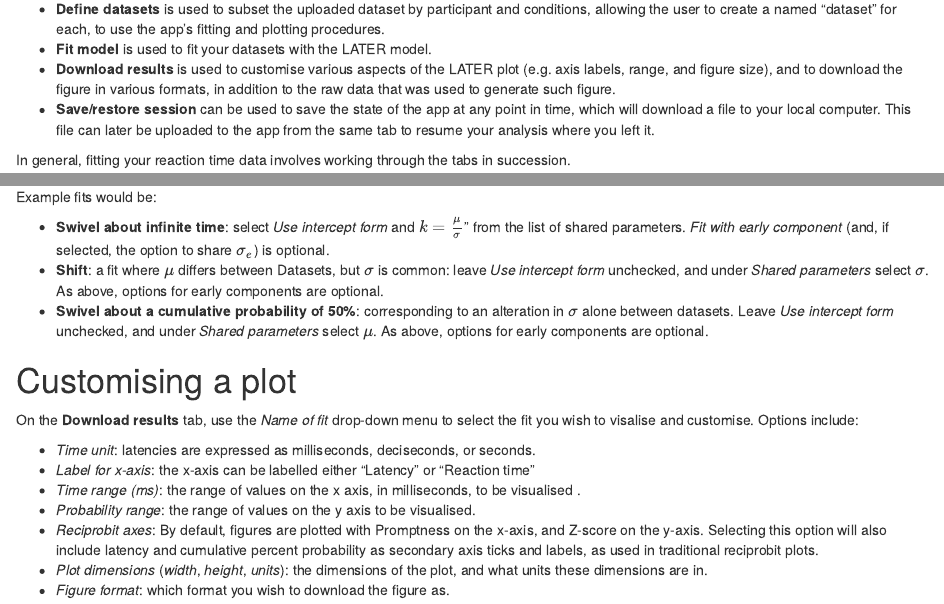
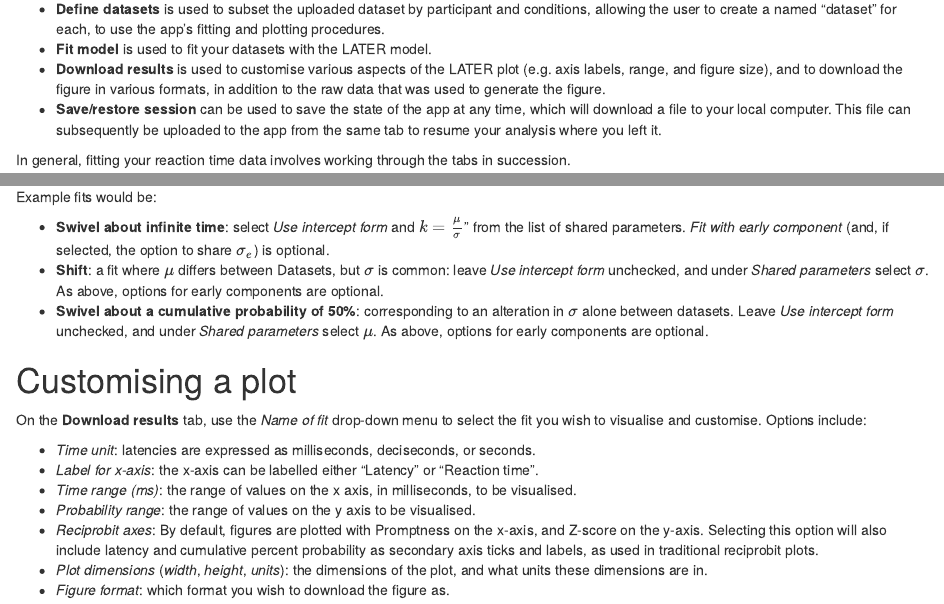
Before and after one commit to unimelbmdap/LATERmodel, an R Markdown document (vignettes/articles/use-laterapp.Rmd): the page in a window 1100 px wide, from 480 px down, and a second part further down, joined at a grey line. Rendered offline with R 4.5, knitr and Pandoc, with nearby package versions; some code elsewhere in the file could not run offline.

Commit message:
:bug: Fix typos in article

```diff
--- a/vignettes/articles/use-laterapp.Rmd
+++ b/vignettes/articles/use-laterapp.Rmd
@@ -27,10 +27,10 @@ app’s fitting and plotting procedures.
 *	**Fit model** is used to fit your datasets with the LATER model.
 *	**Download results** is used to customise various aspects of the LATER plot
 (e.g. axis labels, range, and figure size), and to download the figure in
-various formats, in addition to the raw data that was used to generate such
+various formats, in addition to the raw data that was used to generate the
 figure.
-*	**Save/restore session** can be used to save the state of the app at any point
-in time, which will download a file to your local computer. This file can later
+*	**Save/restore session** can be used to save the state of the app at any time,
+which will download a file to your local computer. This file can subsequently
 be uploaded to the app from the same tab to resume your analysis where you left
 it.
 
@@ -135,11 +135,11 @@ are optional.
 
 # Customising a plot
 On the **Download results** tab, use the *Name of fit* drop-down menu to select
-the fit you wish to visalise and customise. Options include:
+the fit you wish to visualise and customise. Options include:
 
 *	*Time unit*: latencies are expressed as milliseconds, deciseconds, or seconds.
-*	*Label for x-axis*: the x-axis can be labelled either “Latency” or “Reaction time”
-*	*Time range (ms)*: the range of values on the x axis, in milliseconds, to be visualised .
+*	*Label for x-axis*: the x-axis can be labelled either “Latency” or “Reaction time”.
+*	*Time range (ms)*: the range of values on the x axis, in milliseconds, to be visualised.
 *	*Probability range*: the range of values on the y axis to be visualised.
 *	*Reciprobit axes*: By default, figures are plotted with Promptness on the
 x-axis, and Z-score on the y-axis. Selecting this option will also include
```
